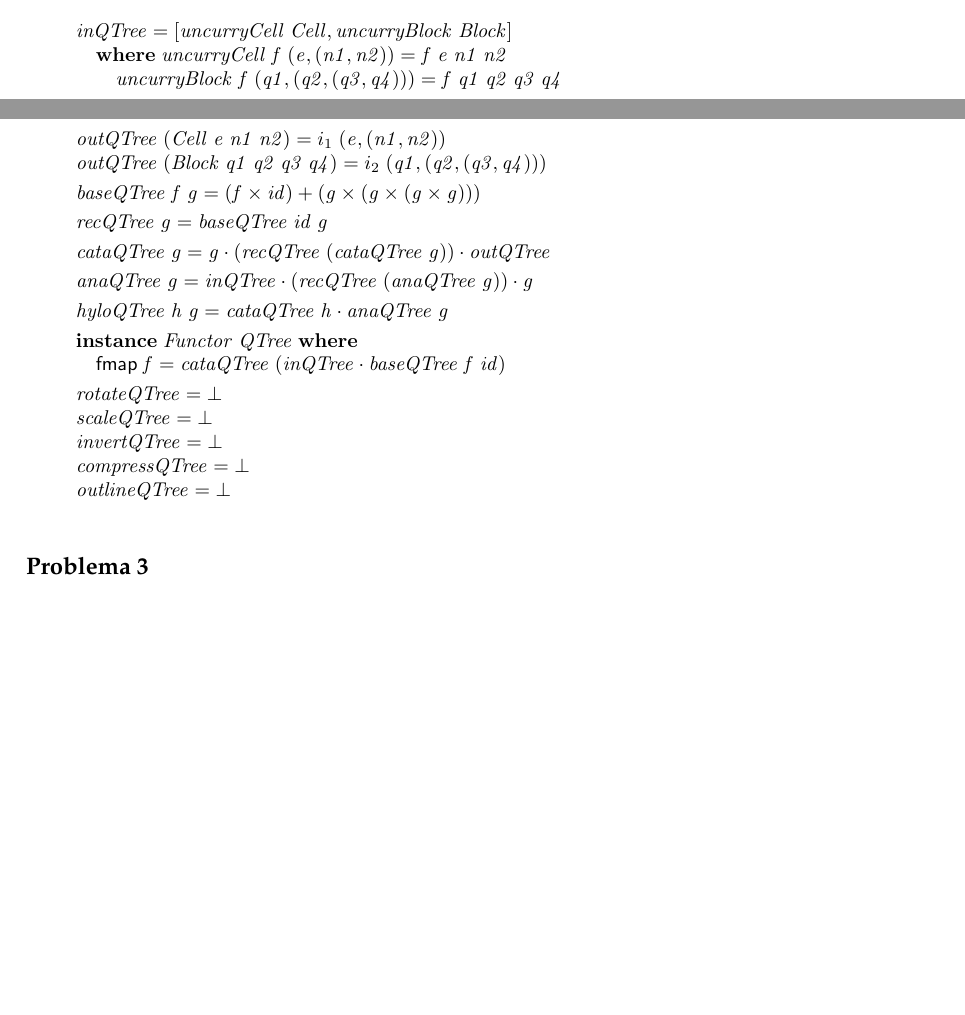
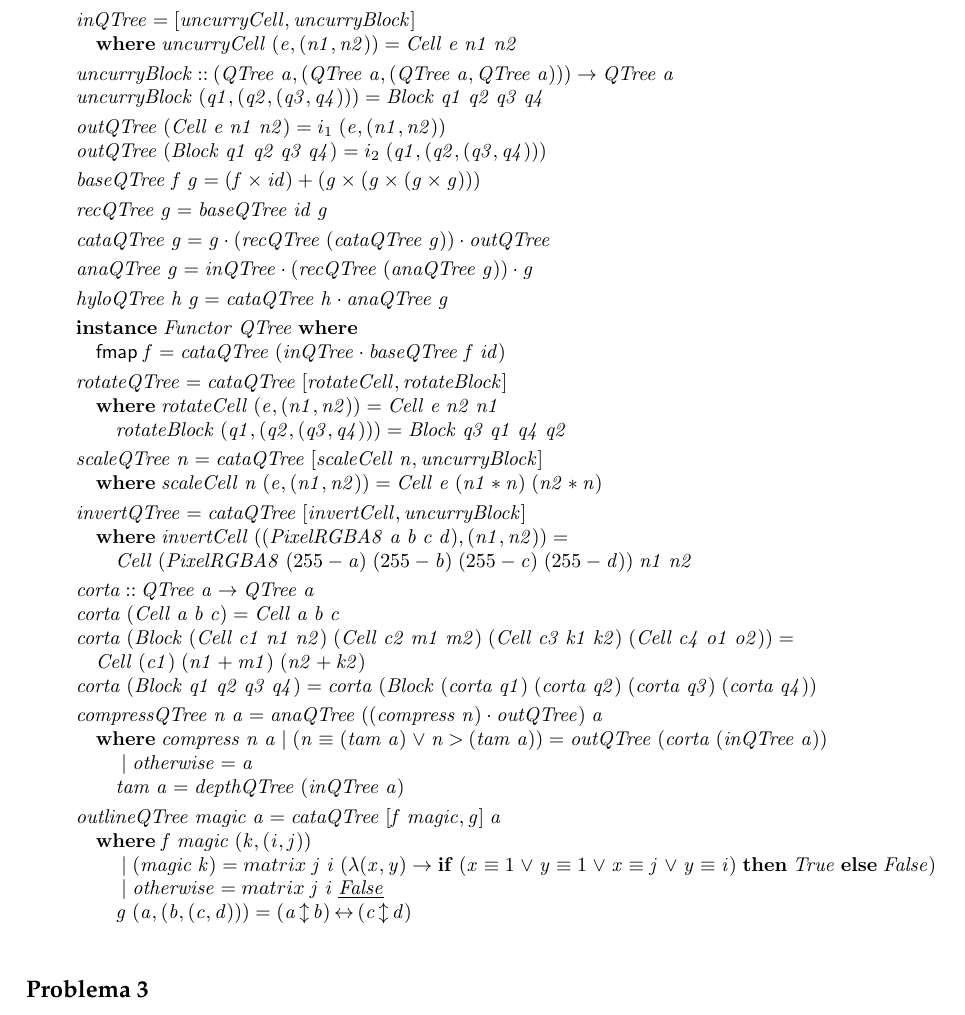
Before and after one commit to catarinamachado/CP, a LaTeX document (cp1718t.tex): two parts of pages 11 and 12 of 21 before the commit and part of page 12 of 20 after it, the two joined at a grey line, cut so that both start at the same text, the shorter picture padded with empty space. Compiled offline with pdfLaTeX.

Commit message:
Problem 2 (#4)
* useful functions

* inQTree

* rotateQTree

* scaleQTree

* invertQTree

* outlineQTree

* compressQTree done

```diff
--- a/cp1718t.tex
+++ b/cp1718t.tex
@@ -1346,14 +1360,19 @@ outras funções auxiliares que sejam necessárias.
 \column{B}{@{}>{\hspre}l<{\hspost}@{}}%
 \column{5}{@{}>{\hspre}l<{\hspost}@{}}%
 \column{11}{@{}>{\hspre}l<{\hspost}@{}}%
-\column{E}{@{}>{\hspre}l<{\hspost}@{}}%
-\>[B]{}\Varid{inQTree}\mathrel{=}\alt{\Varid{uncurryCell}\;\Conid{Cell}}{\Varid{uncurryBlock}\;\Conid{Block}}{}\<[E]%
+\column{13}{@{}>{\hspre}l<{\hspost}@{}}%
+\column{17}{@{}>{\hspre}l<{\hspost}@{}}%
+\column{24}{@{}>{\hspre}l<{\hspost}@{}}%
+\column{31}{@{}>{\hspre}l<{\hspost}@{}}%
+\column{E}{@{}>{\hspre}l<{\hspost}@{}}%
+\>[B]{}\Varid{inQTree}\mathrel{=}\alt{\Varid{uncurryCell}}{\Varid{uncurryBlock}}{}\<[E]%
 \\
 \>[B]{}\hsindent{5}{}\<[5]%
-\>[5]{}\mathbf{where}\;\Varid{uncurryCell}\;\Varid{f}\;(\Varid{e},(\Varid{n1},\Varid{n2}))\mathrel{=}\Varid{f}\;\Varid{e}\;\Varid{n1}\;\Varid{n2}{}\<[E]%
-\\
-\>[5]{}\hsindent{6}{}\<[11]%
-\>[11]{}\Varid{uncurryBlock}\;\Varid{f}\;(\Varid{q1},(\Varid{q2},(\Varid{q3},\Varid{q4})))\mathrel{=}\Varid{f}\;\Varid{q1}\;\Varid{q2}\;\Varid{q3}\;\Varid{q4}{}\<[E]%
+\>[5]{}\mathbf{where}\;\Varid{uncurryCell}\;(\Varid{e},(\Varid{n1},\Varid{n2}))\mathrel{=}\Conid{Cell}\;\Varid{e}\;\Varid{n1}\;\Varid{n2}{}\<[E]%
+\\[\blanklineskip]%
+\>[B]{}\Varid{uncurryBlock}\mathbin{::}(\Conid{QTree}\;\Varid{a},(\Conid{QTree}\;\Varid{a},(\Conid{QTree}\;\Varid{a},\Conid{QTree}\;\Varid{a})))\to \Conid{QTree}\;\Varid{a}{}\<[E]%
+\\
+\>[B]{}\Varid{uncurryBlock}\;(\Varid{q1},(\Varid{q2},(\Varid{q3},\Varid{q4})))\mathrel{=}\Conid{Block}\;\Varid{q1}\;\Varid{q2}\;\Varid{q3}\;\Varid{q4}{}\<[E]%
 \\[\blanklineskip]%
 \>[B]{}\Varid{outQTree}\;(\Conid{Cell}\;\Varid{e}\;\Varid{n1}\;\Varid{n2})\mathrel{=}i_1\;(\Varid{e},(\Varid{n1},\Varid{n2})){}\<[E]%
 \\
@@ -1374,15 +1393,62 @@ outras funções auxiliares que sejam necessárias.
 \>[B]{}\hsindent{5}{}\<[5]%
 \>[5]{}\mathsf{fmap}\;\Varid{f}\mathrel{=}\Varid{cataQTree}\;(\Varid{inQTree}\comp \Varid{baseQTree}\;\Varid{f}\;\Varid{id}){}\<[E]%
 \\[\blanklineskip]%
-\>[B]{}\Varid{rotateQTree}\mathrel{=}\bot {}\<[E]%
-\\
-\>[B]{}\Varid{scaleQTree}\mathrel{=}\bot {}\<[E]%
-\\
-\>[B]{}\Varid{invertQTree}\mathrel{=}\bot {}\<[E]%
-\\
-\>[B]{}\Varid{compressQTree}\mathrel{=}\bot {}\<[E]%
-\\
-\>[B]{}\Varid{outlineQTree}\mathrel{=}\bot {}\<[E]%
+\>[B]{}\Varid{rotateQTree}\mathrel{=}\Varid{cataQTree}\;\alt{\Varid{rotateCell}}{\Varid{rotateBlock}}{}\<[E]%
+\\
+\>[B]{}\hsindent{5}{}\<[5]%
+\>[5]{}\mathbf{where}\;\Varid{rotateCell}\;(\Varid{e},(\Varid{n1},\Varid{n2}))\mathrel{=}\Conid{Cell}\;\Varid{e}\;\Varid{n2}\;\Varid{n1}{}\<[E]%
+\\
+\>[5]{}\hsindent{6}{}\<[11]%
+\>[11]{}\Varid{rotateBlock}\;(\Varid{q1},(\Varid{q2},(\Varid{q3},\Varid{q4})))\mathrel{=}\Conid{Block}\;\Varid{q3}\;\Varid{q1}\;\Varid{q4}\;\Varid{q2}{}\<[E]%
+\\[\blanklineskip]%
+\>[B]{}\Varid{scaleQTree}\;\Varid{n}\mathrel{=}\Varid{cataQTree}\;\alt{\Varid{scaleCell}\;\Varid{n}}{\Varid{uncurryBlock}}{}\<[E]%
+\\
+\>[B]{}\hsindent{5}{}\<[5]%
+\>[5]{}\mathbf{where}\;\Varid{scaleCell}\;\Varid{n}\;(\Varid{e},(\Varid{n1},\Varid{n2}))\mathrel{=}\Conid{Cell}\;\Varid{e}\;(\Varid{n1}\mathbin{*}\Varid{n})\;(\Varid{n2}\mathbin{*}\Varid{n}){}\<[E]%
+\\[\blanklineskip]%
+\>[B]{}\Varid{invertQTree}\mathrel{=}\Varid{cataQTree}\;\alt{\Varid{invertCell}}{\Varid{uncurryBlock}}{}\<[E]%
+\\
+\>[B]{}\hsindent{5}{}\<[5]%
+\>[5]{}\mathbf{where}\;\Varid{invertCell}\;((\Conid{PixelRGBA8}\;\Varid{a}\;\Varid{b}\;\Varid{c}\;\Varid{d}),(\Varid{n1},\Varid{n2}))\mathrel{=}{}\<[E]%
+\\
+\>[5]{}\hsindent{12}{}\<[17]%
+\>[17]{}\Conid{Cell}\;(\Conid{PixelRGBA8}\;(\mathrm{255}\mathbin{-}\Varid{a})\;(\mathrm{255}\mathbin{-}\Varid{b})\;(\mathrm{255}\mathbin{-}\Varid{c})\;(\mathrm{255}\mathbin{-}\Varid{d}))\;\Varid{n1}\;\Varid{n2}{}\<[E]%
+\\[\blanklineskip]%
+\>[B]{}\Varid{corta}\mathbin{::}\Conid{QTree}\;\Varid{a}\to \Conid{QTree}\;\Varid{a}{}\<[E]%
+\\
+\>[B]{}\Varid{corta}\;(\Conid{Cell}\;\Varid{a}\;\Varid{b}\;\Varid{c})\mathrel{=}\Conid{Cell}\;\Varid{a}\;\Varid{b}\;\Varid{c}{}\<[E]%
+\\
+\>[B]{}\Varid{corta}\;(\Conid{Block}\;(\Conid{Cell}\;\Varid{c1}\;\Varid{n1}\;\Varid{n2})\;(\Conid{Cell}\;\Varid{c2}\;\Varid{m1}\;\Varid{m2})\;(\Conid{Cell}\;\Varid{c3}\;\Varid{k1}\;\Varid{k2})\;(\Conid{Cell}\;\Varid{c4}\;\Varid{o1}\;\Varid{o2}))\mathrel{=}{}\<[E]%
+\\
+\>[B]{}\hsindent{31}{}\<[31]%
+\>[31]{}\Conid{Cell}\;(\Varid{c1})\;(\Varid{n1}\mathbin{+}\Varid{m1})\;(\Varid{n2}\mathbin{+}\Varid{k2}){}\<[E]%
+\\
+\>[B]{}\Varid{corta}\;(\Conid{Block}\;\Varid{q1}\;\Varid{q2}\;\Varid{q3}\;\Varid{q4})\mathrel{=}\Varid{corta}\;(\Conid{Block}\;(\Varid{corta}\;\Varid{q1})\;(\Varid{corta}\;\Varid{q2})\;(\Varid{corta}\;\Varid{q3})\;(\Varid{corta}\;\Varid{q4})){}\<[E]%
+\\[\blanklineskip]%
+\>[B]{}\Varid{compressQTree}\;\Varid{n}\;\Varid{a}\mathrel{=}\Varid{anaQTree}\;((\Varid{compress}\;\Varid{n})\comp \Varid{outQTree})\;\Varid{a}{}\<[E]%
+\\
+\>[B]{}\hsindent{5}{}\<[5]%
+\>[5]{}\mathbf{where}\;\Varid{compress}\;\Varid{n}\;\Varid{a}\mid (\Varid{n}\equiv (\Varid{tam}\;\Varid{a})\mathrel{\vee}\Varid{n}\mathbin{>}(\Varid{tam}\;\Varid{a}))\mathrel{=}\Varid{outQTree}\;(\Varid{corta}\;(\Varid{inQTree}\;\Varid{a})){}\<[E]%
+\\
+\>[5]{}\hsindent{19}{}\<[24]%
+\>[24]{}\mid \Varid{otherwise}\mathrel{=}\Varid{a}{}\<[E]%
+\\
+\>[5]{}\hsindent{6}{}\<[11]%
+\>[11]{}\Varid{tam}\;\Varid{a}\mathrel{=}\Varid{depthQTree}\;(\Varid{inQTree}\;\Varid{a}){}\<[E]%
+\\[\blanklineskip]%
+\>[B]{}\Varid{outlineQTree}\;\Varid{magic}\;\Varid{a}\mathrel{=}\Varid{cataQTree}\;\alt{\Varid{f}\;\Varid{magic}}{\Varid{g}}\;\Varid{a}{}\<[E]%
+\\
+\>[B]{}\hsindent{5}{}\<[5]%
+\>[5]{}\mathbf{where}\;\Varid{f}\;\Varid{magic}\;(\Varid{k},(\Varid{i},\Varid{j})){}\<[E]%
+\\
+\>[5]{}\hsindent{8}{}\<[13]%
+\>[13]{}\mid (\Varid{magic}\;\Varid{k})\mathrel{=}matrix\;\Varid{j}\;\Varid{i}\;(\lambda (\Varid{x},\Varid{y})\to \mathbf{if}\;(\Varid{x}\equiv \mathrm{1}\mathrel{\vee}\Varid{y}\equiv \mathrm{1}\mathrel{\vee}\Varid{x}\equiv \Varid{j}\mathrel{\vee}\Varid{y}\equiv \Varid{i})\;\mathbf{then}\;\Conid{True}\;\mathbf{else}\;\Conid{False}){}\<[E]%
+\\
+\>[5]{}\hsindent{8}{}\<[13]%
+\>[13]{}\mid \Varid{otherwise}\mathrel{=}matrix\;\Varid{j}\;\Varid{i}\;\underline{\Conid{False}}{}\<[E]%
+\\
+\>[5]{}\hsindent{6}{}\<[11]%
+\>[11]{}\Varid{g}\;(\Varid{a},(\Varid{b},(\Varid{c},\Varid{d})))\mathrel{=}(\Varid{a}{\,\updownarrow\,}\Varid{b}){\,\leftrightarrow\,}(\Varid{c}{\,\updownarrow\,}\Varid{d}){}\<[E]%
 \ColumnHook
 \end{hscode}\resethooks
 
```
Also changed, not shown: cp1718t.pdf, cp1718t.tex (33 more changed lines), 1 other file.
